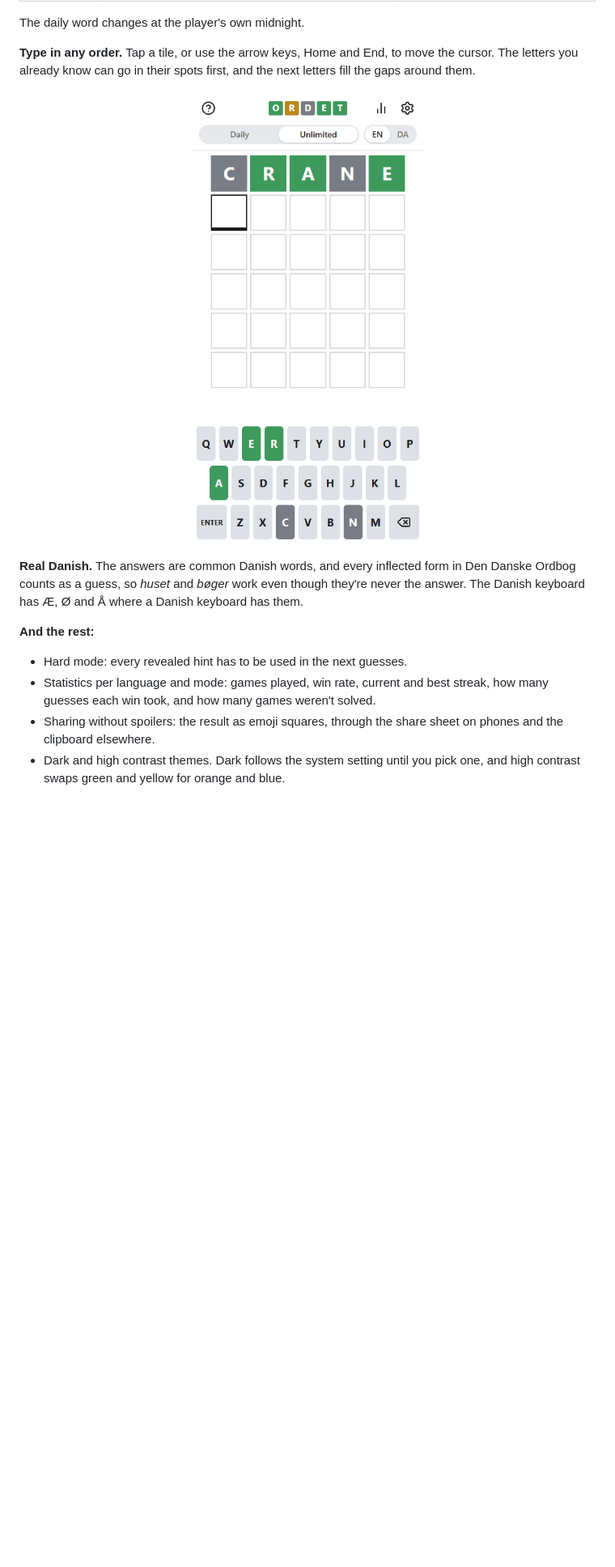
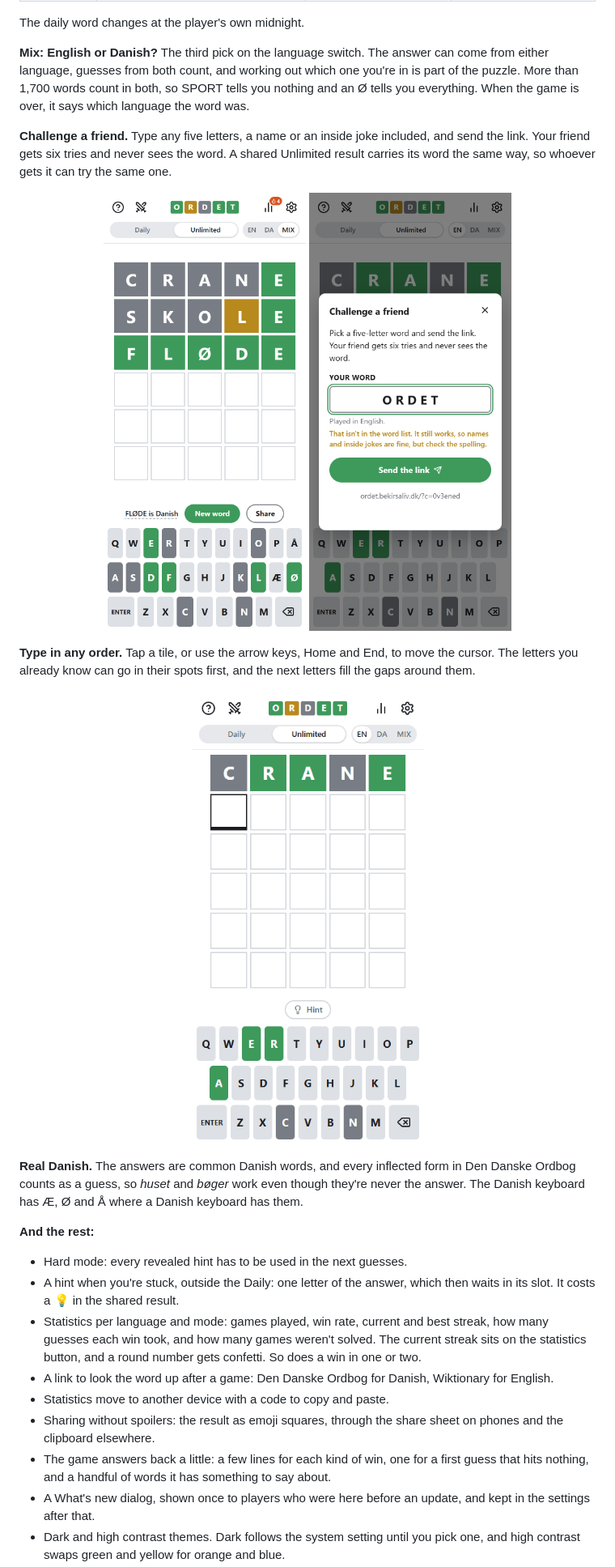
Before and after one commit to souliN02/ordet, a Markdown page: README.md, the part around one of its changes. Shown at 81% size. Rendered like a GitHub page; pictures changed too: docs/challenge.png (added), docs/demo.gif, docs/mix.png (added); blank space fills up the shorter version.

```diff
--- a/README.md
+++ b/README.md
@@ -29,5 +29,14 @@ Every guess has to be a real five-letter word. After each one, the tiles show ho
 
 The daily word changes at the player's own midnight.
+
+**Mix: English or Danish?** The third pick on the language switch. The answer can come from either language, guesses from both count, and working out which one you're in is part of the puzzle. More than 1,700 words count in both, so SPORT tells you nothing and an Ø tells you everything. When the game is over, it says which language the word was.
+
+**Challenge a friend.** Type any five letters, a name or an inside joke included, and send the link. Your friend gets six tries and never sees the word. A shared Unlimited result carries its word the same way, so whoever gets it can try the same one.
+
+<p align="center">
+  <img src="docs/mix.png" alt="A Mix game won in three guesses: an English guess, a Danish guess, then FLØDE, and a line under the board saying that FLØDE is Danish" width="250">
+  <img src="docs/challenge.png" alt="The Challenge a friend dialog: ORDET typed in as the word, a note that it isn't in the word list but still works, and the link that carries it" width="250">
+</p>
 
 **Type in any order.** Tap a tile, or use the arrow keys, Home and End, to move the cursor. The letters you already know can go in their spots first, and the next letters fill the gaps around them.
 
@@ -40,6 +49,11 @@ The daily word changes at the player's own midnight.
 **And the rest:**
 
 - Hard mode: every revealed hint has to be used in the next guesses.
-- Statistics per language and mode: games played, win rate, current and best streak, how many guesses each win took, and how many games weren't solved.
+- A hint when you're stuck, outside the Daily: one letter of the answer, which then waits in its slot. It costs a 💡 in the shared result.
+- Statistics per language and mode: games played, win rate, current and best streak, how many guesses each win took, and how many games weren't solved. The current streak sits on the statistics button, and a round number gets confetti. So does a win in one or two.
+- A link to look the word up after a game: Den Danske Ordbog for Danish, Wiktionary for English.
+- Statistics move to another device with a code to copy and paste.
 - Sharing without spoilers: the result as emoji squares, through the share sheet on phones and the clipboard elsewhere.
+- The game answers back a little: a few lines for each kind of win, one for a first guess that hits nothing, and a handful of words it has something to say about.
+- A What's new dialog, shown once to players who were here before an update, and kept in the settings after that.
 - Dark and high contrast themes. Dark follows the system setting until you pick one, and high contrast swaps green and yellow for orange and blue.
```
Also changed, not shown: other parts of README.md (+16 -13 lines), docs/daily.png, docs/danish-dark.png, docs/stats.png, 1 other file.
